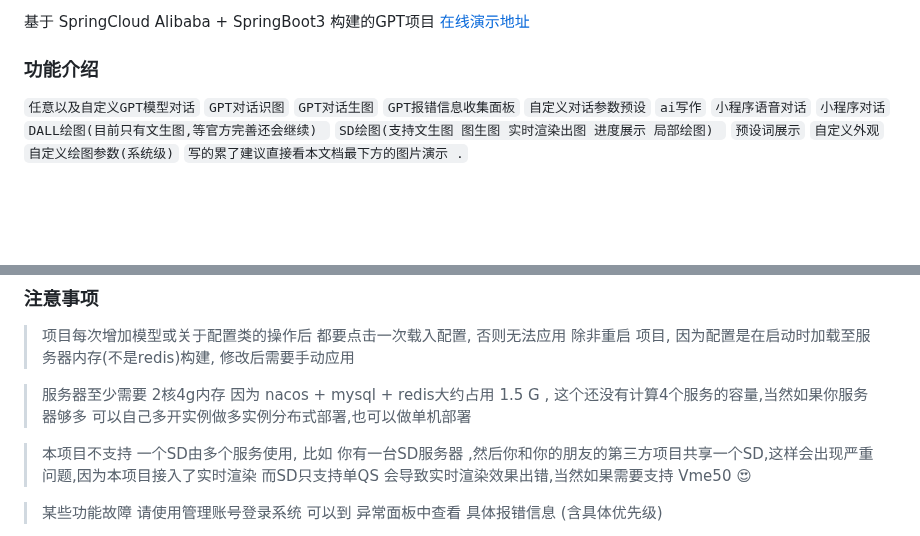
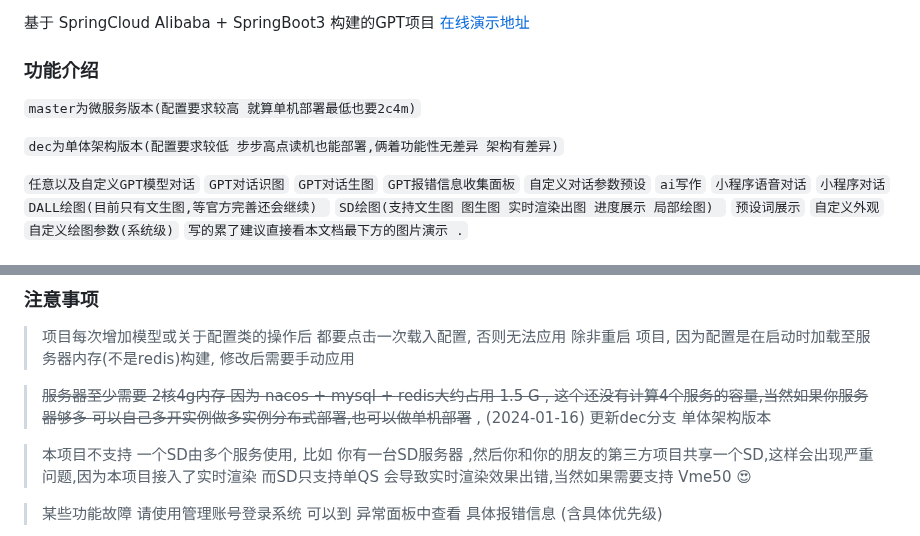
Before and after one commit to dulaiduwang003/TS-GPT, a Markdown page: README.md, 2 parts joined by grey strips. GitHub-like rendering; blank space fills up the shorter version.

Commit message:
更新单体架构版本 修复前端BUG

```diff
--- a/README.md
+++ b/README.md
@@ -8,6 +8,12 @@
 [在线演示地址](https://anchwngb.cn)
 
 ### 功能介绍
+
+`master为微服务版本(配置要求较高 就算单机部署最低也要2c4m)`
+
+`dec为单体架构版本(配置要求较低 步步高点读机也能部署,俩着功能性无差异 架构有差异)`
+
+
 
 `任意以及自定义GPT模型对话`  `GPT对话识图` `GPT对话生图` `GPT报错信息收集面板` `自定义对话参数预设` `ai写作` `小程序语音对话` `小程序对话` `DALL绘图(目前只有文生图,等官方完善还会继续) ` `SD绘图(支持文生图 图生图 实时渲染出图 进度展示 局部绘图) `
 `预设词展示` `自定义外观` `自定义绘图参数(系统级)` `写的累了建议直接看本文档最下方的图片演示 .`
@@ -93,7 +99,7 @@
 >
 
 >
-> 服务器至少需要 2核4g内存 因为 nacos + mysql + redis大约占用 1.5 G , 这个还没有计算4个服务的容量,当然如果你服务器够多 可以自己多开实例做多实例分布式部署,也可以做单机部署
+> ~~服务器至少需要 2核4g内存 因为 nacos + mysql + redis大约占用 1.5 G , 这个还没有计算4个服务的容量,当然如果你服务器够多 可以自己多开实例做多实例分布式部署,也可以做单机部署~~ , (2024-01-16) 更新dec分支 单体架构版本
 >
 
 >
```
